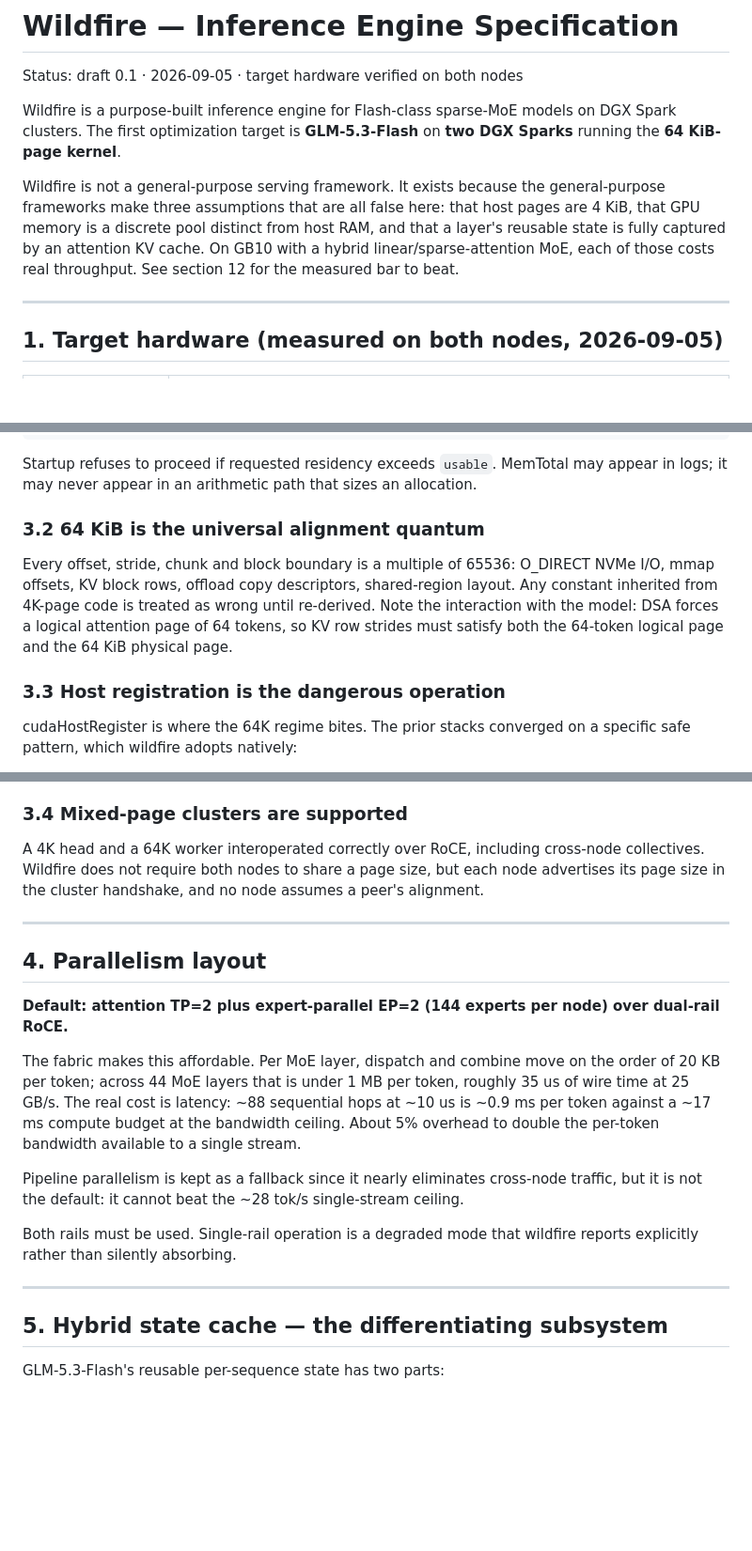
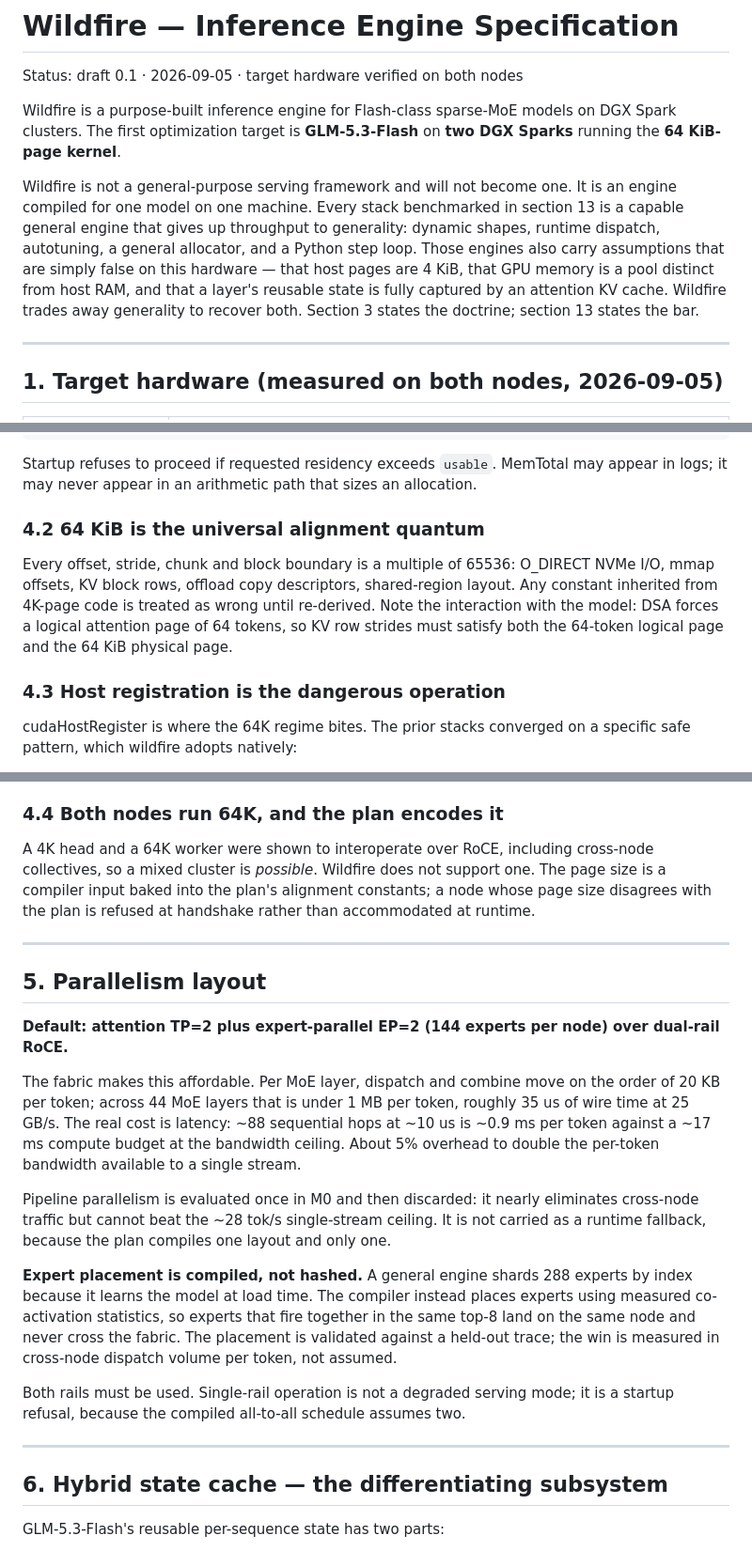
Before and after one commit to gabewillen/rocket, a Markdown page: SPEC.md, 3 parts joined by grey strips. Shown at 94% size. GitHub-like rendering; blank space fills up the shorter version.

```diff
--- a/SPEC.md
+++ b/SPEC.md
@@ -6,12 +6,15 @@ Wildfire is a purpose-built inference engine for Flash-class sparse-MoE models
 on DGX Spark clusters. The first optimization target is **GLM-5.3-Flash** on
 **two DGX Sparks** running the **64 KiB-page kernel**.
 
-Wildfire is not a general-purpose serving framework. It exists because the
-general-purpose frameworks make three assumptions that are all false here: that
-host pages are 4 KiB, that GPU memory is a discrete pool distinct from host RAM,
-and that a layer's reusable state is fully captured by an attention KV cache.
-On GB10 with a hybrid linear/sparse-attention MoE, each of those costs real
-throughput. See section 12 for the measured bar to beat.
+Wildfire is not a general-purpose serving framework and will not become one. It
+is an engine compiled for one model on one machine. Every stack benchmarked in
+section 13 is a capable general engine that gives up throughput to generality:
+dynamic shapes, runtime dispatch, autotuning, a general allocator, and a Python
+step loop. Those engines also carry assumptions that are simply false on this
+hardware — that host pages are 4 KiB, that GPU memory is a pool distinct from
+host RAM, and that a layer's reusable state is fully captured by an attention KV
+cache. Wildfire trades away generality to recover both. Section 3 states the
+doctrine; section 13 states the bar.
 
 ---
 
@@ -127,7 +194,7 @@ Startup refuses to proceed if requested residency exceeds `usable`. MemTotal may
 appear in logs; it may never appear in an arithmetic path that sizes an
 allocation.
 
-### 3.2 64 KiB is the universal alignment quantum
+### 4.2 64 KiB is the universal alignment quantum
 
 Every offset, stride, chunk and block boundary is a multiple of 65536: O_DIRECT
 NVMe I/O, mmap offsets, KV block rows, offload copy descriptors, shared-region
@@ -136,7 +203,7 @@ re-derived. Note the interaction with the model: DSA forces a logical attention
 page of 64 tokens, so KV row strides must satisfy both the 64-token logical page
 and the 64 KiB physical page.
 
-### 3.3 Host registration is the dangerous operation
+### 4.3 Host registration is the dangerous operation
 
 cudaHostRegister is where the 64K regime bites. The prior stacks converged on a
 specific safe pattern, which wildfire adopts natively:
@@ -160,16 +227,17 @@ specific safe pattern, which wildfire adopts natively:
   exact opposite of the intent. Only Device-DAX character mappings get the
   registered fast path.
 
-### 3.4 Mixed-page clusters are supported
+### 4.4 Both nodes run 64K, and the plan encodes it
 
-A 4K head and a 64K worker interoperated correctly over RoCE, including
-cross-node collectives. Wildfire does not require both nodes to share a page
-size, but each node advertises its page size in the cluster handshake, and no
-node assumes a peer's alignment.
+A 4K head and a 64K worker were shown to interoperate over RoCE, including
+cross-node collectives, so a mixed cluster is *possible*. Wildfire does not
+support one. The page size is a compiler input baked into the plan's alignment
+constants; a node whose page size disagrees with the plan is refused at
+handshake rather than accommodated at runtime.
 
 ---
 
-## 4. Parallelism layout
+## 5. Parallelism layout
 
 **Default: attention TP=2 plus expert-parallel EP=2 (144 experts per node) over
 dual-rail RoCE.**
@@ -181,16 +249,24 @@ hops at ~10 us is ~0.9 ms per token against a ~17 ms compute budget at the
 bandwidth ceiling. About 5% overhead to double the per-token bandwidth available
 to a single stream.
 
-Pipeline parallelism is kept as a fallback since it nearly eliminates cross-node
-traffic, but it is not the default: it cannot beat the ~28 tok/s single-stream
-ceiling.
+Pipeline parallelism is evaluated once in M0 and then discarded: it nearly
+eliminates cross-node traffic but cannot beat the ~28 tok/s single-stream
+ceiling. It is not carried as a runtime fallback, because the plan compiles one
+layout and only one.
 
-Both rails must be used. Single-rail operation is a degraded mode that wildfire
-reports explicitly rather than silently absorbing.
+**Expert placement is compiled, not hashed.** A general engine shards 288
+experts by index because it learns the model at load time. The compiler instead
+places experts using measured co-activation statistics, so experts that fire
+together in the same top-8 land on the same node and never cross the fabric.
+The placement is validated against a held-out trace; the win is measured in
+cross-node dispatch volume per token, not assumed.
+
+Both rails must be used. Single-rail operation is not a degraded serving mode;
+it is a startup refusal, because the compiled all-to-all schedule assumes two.
 
 ---
 
-## 5. Hybrid state cache — the differentiating subsystem
+## 6. Hybrid state cache — the differentiating subsystem
 
 GLM-5.3-Flash's reusable per-sequence state has two parts:
 
```
Also changed, not shown: other parts of SPEC.md (+118 -35 lines).
